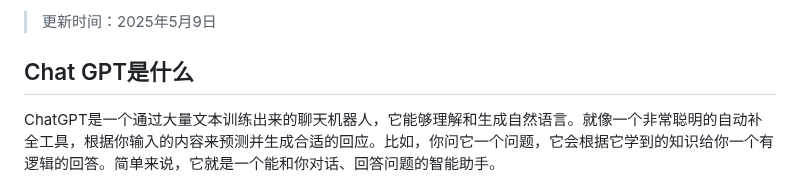
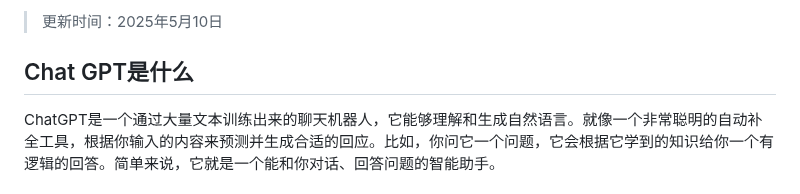
Before and after one commit to Cailailai/chatgpt-summary, a Markdown page: README.md, the part around one of its changes. GitHub-like rendering.

```diff
--- a/README.md
+++ b/README.md
@@ -2,5 +2,5 @@
 
-> 更新时间：2025年5月9日
+> 更新时间：2025年5月10日
 
 ## Chat GPT是什么
 
```
Also changed, not shown: other parts of README.md (+1 -1 lines).
